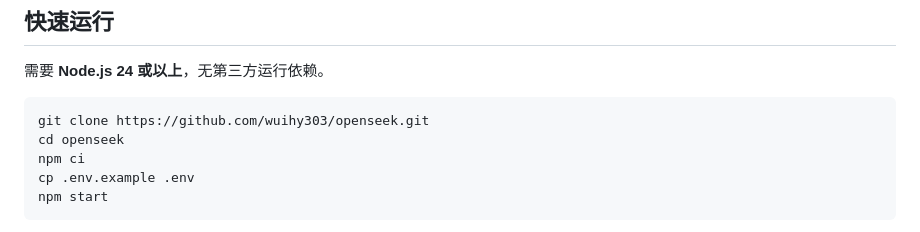
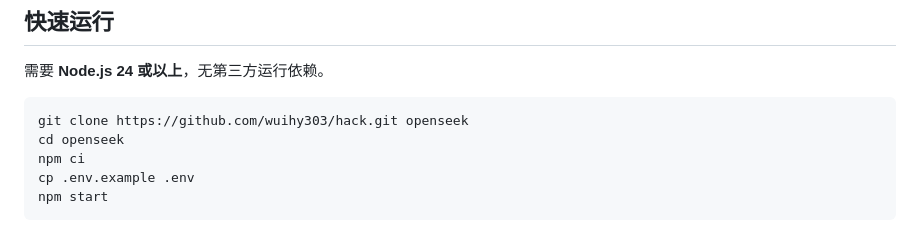
Before and after one commit to wuihy303/openseek, a Markdown page: README.md, the part around the change. Drawn GitHub-style.

Commit message:
Document the connected GitHub repository checkout

````diff
--- a/README.md
+++ b/README.md
@@ -7,7 +7,7 @@
 需要 **Node.js 24 或以上**，无第三方运行依赖。
 
 ```sh
-git clone https://github.com/wuihy303/openseek.git
+git clone https://github.com/wuihy303/hack.git openseek
 cd openseek
 npm ci
 cp .env.example .env
````
